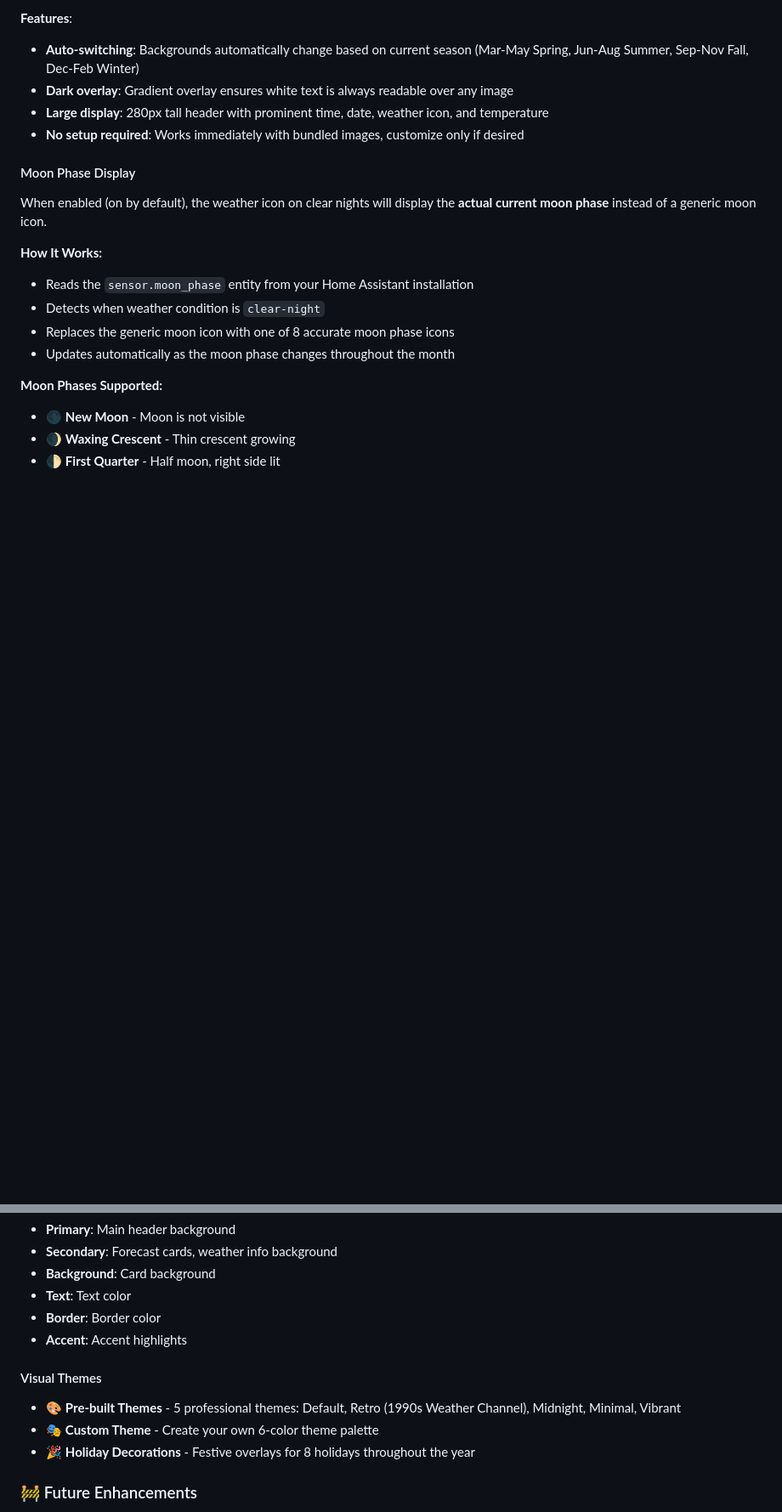
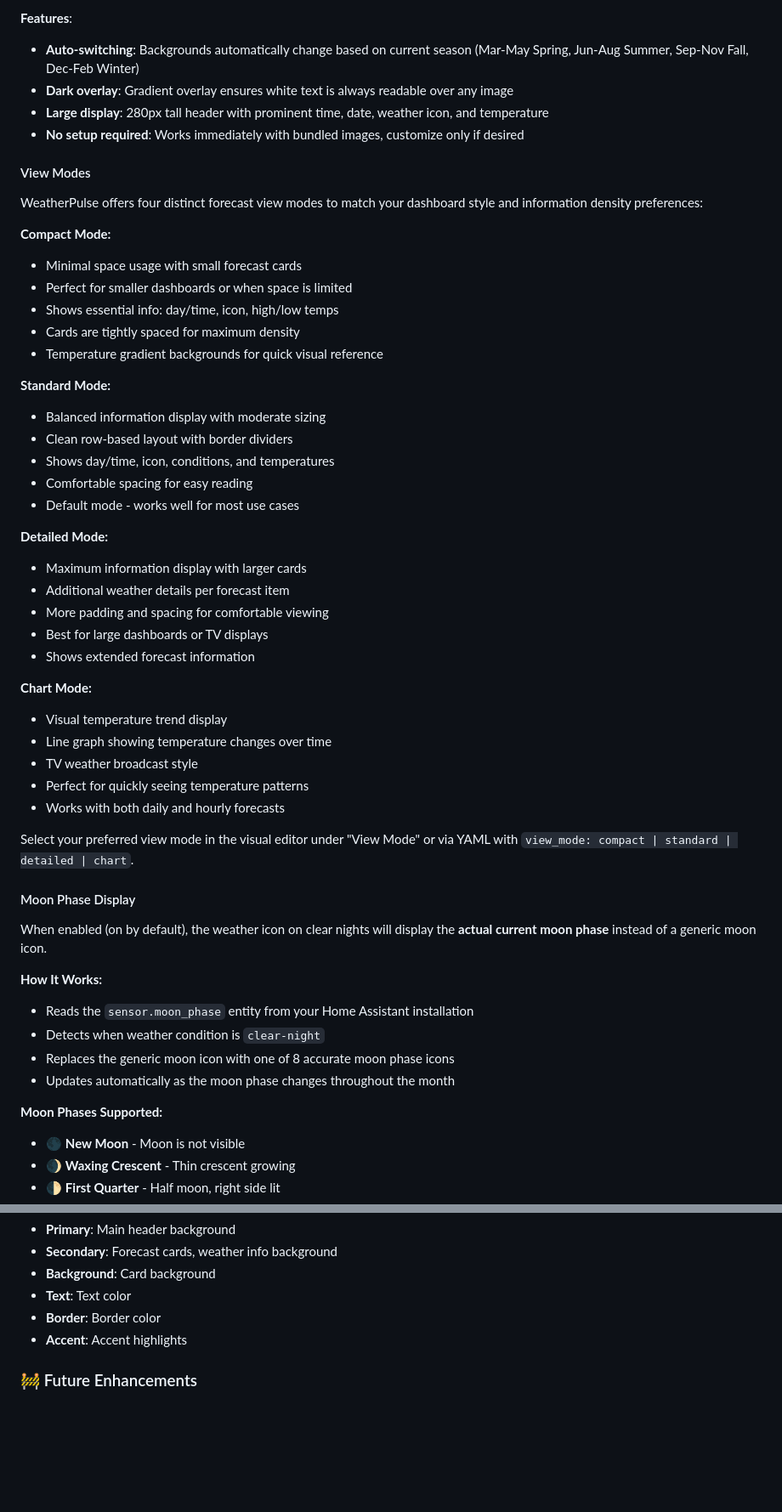
Before and after one commit to imCharlieB/WeatherPulse, a Markdown page: README.md, 2 parts joined by grey strips. Shown at 85% size. GitHub-like rendering; blank space fills up the shorter version.

```diff
--- a/README.md
+++ b/README.md
@@ -183,6 +183,40 @@ seasonal_images:
 - **Large display**: 280px tall header with prominent time, date, weather icon, and temperature
 - **No setup required**: Works immediately with bundled images, customize only if desired
 
+#### View Modes
+
+WeatherPulse offers four distinct forecast view modes to match your dashboard style and information density preferences:
+
+**Compact Mode:**
+- Minimal space usage with small forecast cards
+- Perfect for smaller dashboards or when space is limited
+- Shows essential info: day/time, icon, high/low temps
+- Cards are tightly spaced for maximum density
+- Temperature gradient backgrounds for quick visual reference
+
+**Standard Mode:**
+- Balanced information display with moderate sizing
+- Clean row-based layout with border dividers
+- Shows day/time, icon, conditions, and temperatures
+- Comfortable spacing for easy reading
+- Default mode - works well for most use cases
+
+**Detailed Mode:**
+- Maximum information display with larger cards
+- Additional weather details per forecast item
+- More padding and spacing for comfortable viewing
+- Best for large dashboards or TV displays
+- Shows extended forecast information
+
+**Chart Mode:**
+- Visual temperature trend display
+- Line graph showing temperature changes over time
+- TV weather broadcast style
+- Perfect for quickly seeing temperature patterns
+- Works with both daily and hourly forecasts
+
+Select your preferred view mode in the visual editor under "View Mode" or via YAML with `view_mode: compact | standard | detailed | chart`.
+
 #### Moon Phase Display
 
 When enabled (on by default), the weather icon on clear nights will display the **actual current moon phase** instead of a generic moon icon.
@@ -308,11 +368,6 @@ Define your own color palette with 6 customizable colors:
 - **Text**: Text color
 - **Border**: Border color
 - **Accent**: Accent highlights
-
-#### Visual Themes
-- 🎨 **Pre-built Themes** - 5 professional themes: Default, Retro (1990s Weather Channel), Midnight, Minimal, Vibrant
-- 🎭 **Custom Theme** - Create your own 6-color theme palette
-- 🎉 **Holiday Decorations** - Festive overlays for 8 holidays throughout the year
 
 ### 🚧 Future Enhancements
 - 📊 Air Quality integration (requires AQI sensor)
```
Also changed, not shown: other parts of README.md (+47 -21 lines).
